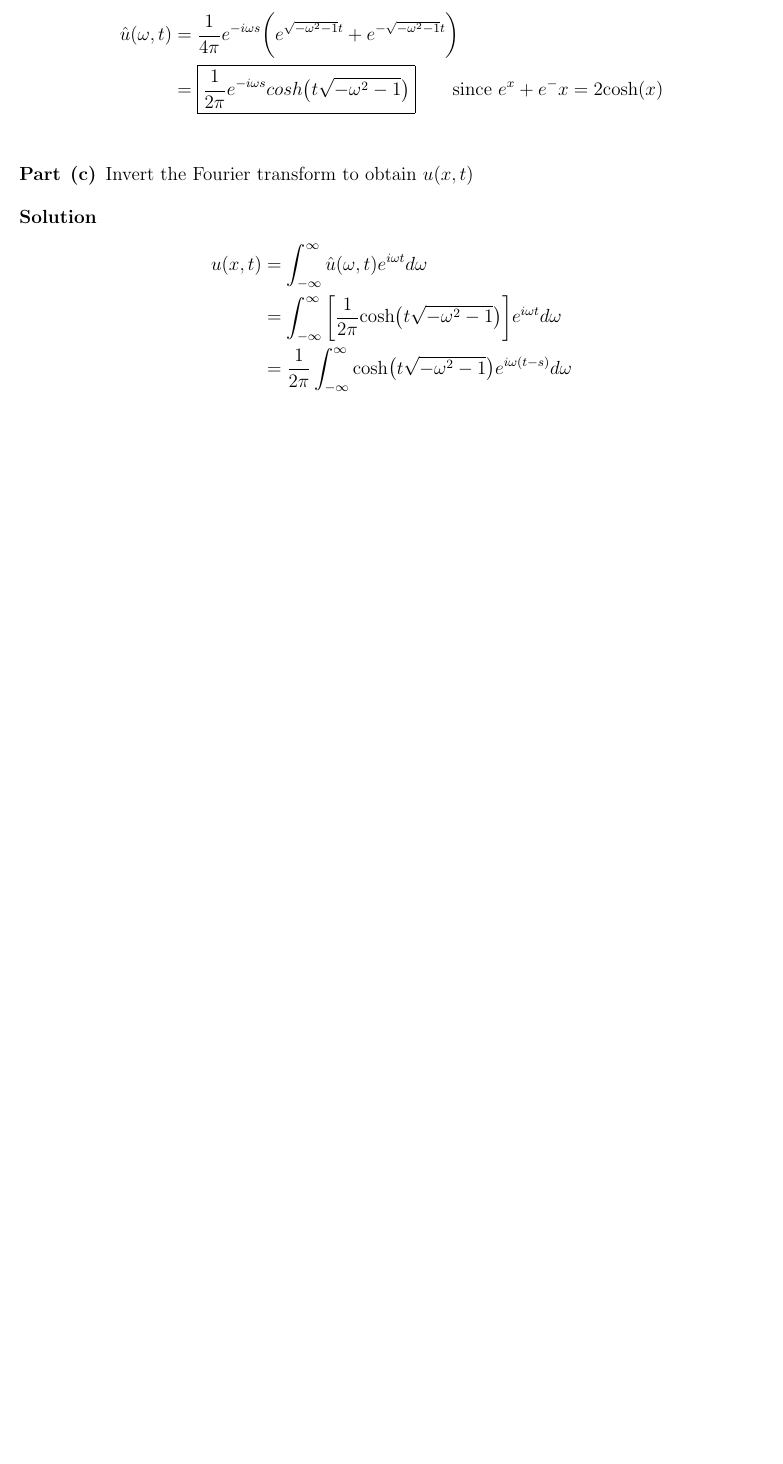
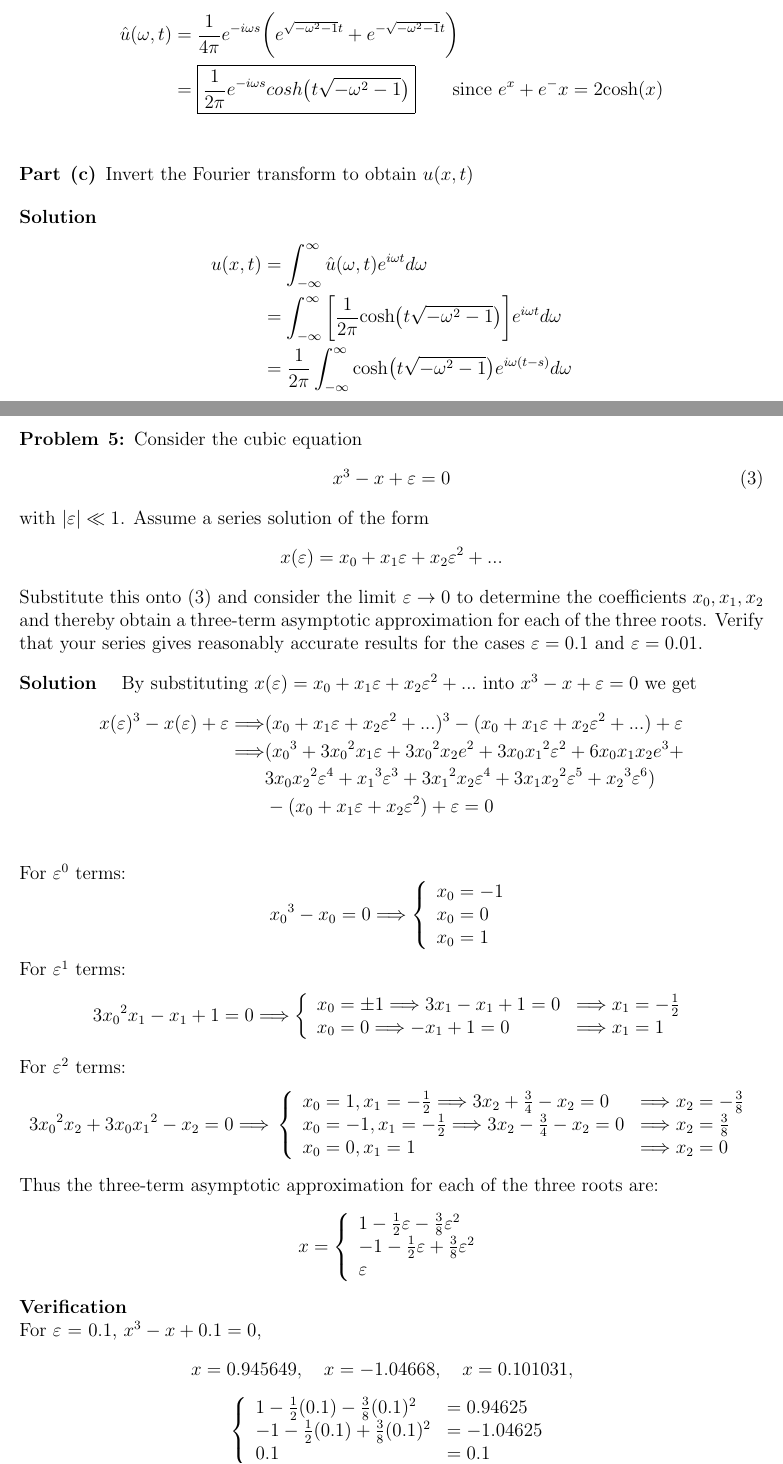
Before and after one commit to 007kevin/Applied-Math-M4990, a LaTeX problem sheet (FinalExam.tex): part of page 11 of 11 before the commit and two parts of pages 11 and 12 of 13 after it, the two joined at a grey line, cut so that both start at the same text, the shorter picture padded with empty space. Compiled offline with pdfLaTeX.

Commit message:
done final exam

```diff
--- a/FinalExam.tex
+++ b/FinalExam.tex
@@ -5,6 +5,7 @@
 \newcommand{\Z}{\mathbb{Z}}
 \newcommand{\R}{\mathbb{R}}
 \newcommand{\F}{\mathcal{F}}
+\newcommand{\e}{\varepsilon}
 \newcommand{\lra}{\Longrightarrow}
 \newenvironment{problem}[2][Problem]{\begin{trivlist}
   \item[\hskip \labelsep {\bfseries #1}\hskip \labelsep {\bfseries #2:}]}{\end{trivlist}}
@@ -529,3 +530,85 @@
              e^{i\omega (t-s)}d\omega \\
   \end{align*}
 \end{solution}
+\clearpage
+\begin{problem}{5}
+  Consider the cubic equation
+  \begin{align}
+    x^3 - x + \e = 0
+  \end{align}
+  with \(|\e| \ll 1\). Assume a series solution of the form
+  \[
+    x(\e) = x_0+x_1\e+x_2\e^2 + ...
+  \]
+  Substitute this onto (3) and consider the limit \(\e \rightarrow 0\) to determine the
+  coefficients \(x_0,x_1,x_2\) and thereby obtain a three-term asymptotic approximation for
+  each of the three roots. Verify that your series gives reasonably accurate results for the
+  cases \(\e = 0.1\) and \(\e = 0.01\).
+\end{problem}
+\begin{solution}
+  By substituting \(x(\e) = x_0+x_1\e+x_2\e^2 + ... \) into \(x^3 - x + \e = 0\) we get
+  \begin{align*}
+    x(\e)^3 - x(\e) + \e \lra& (x_0+x_1\e+x_2\e^2 + ...)^3 - (x_0+x_1\e+x_2\e^2 + ...) + \e \\
+                         \lra& ({x_0}^3+3{x_0}^2{x_1}\e+3{x_0}^2x_2e^2+3x_0{x_1}^2\e^2+ 6x_0x_1x_2e^3+\\
+                             &3x_0{x_2}^2\e^4+{x_1}^3\e^3+3{x_1}^2{x_2}\e^4+3x_1{x_2}^2\e^5+{x_2}^3\e^6) \\
+                             &- (x_0+x_1\e+x_2\e^2) +\e  = 0\\
+  \end{align*}
+  For \(\e^0\) terms:
+  \[
+    {x_0}^3-x_0 = 0 \lra
+    \left\{
+      \begin{array}{ll}
+        x_0 = -1\\
+        x_0 = 0\\
+        x_0 = 1\\
+      \end{array}
+    \right.
+  \]
+  For \(\e^1\) terms:
+  \[
+    3{x_0}^2x_1 - x_1 + 1 = 0 \lra
+        \left\{
+      \begin{array}{ll}
+        x_0 = \pm1 \lra 3x_1 - x_1 + 1 = 0 &\lra x_1 = -\frac{1}{2}\\
+        x_0 = 0 \lra - x_1 + 1 = 0 &\lra x_1 = 1\\
+      \end{array}
+    \right.
+  \]
+  For \(\e^2\) terms:
+  \[
+    3{x_0}^2x_2+3x_0{x_1}^2-x_2 = 0\lra \\
+    \left\{
+      \begin{array}{ll}
+        x_0 = 1, x_1 = -\tfrac{1}{2} \lra 3x_2 + \tfrac{3}{4} - x_2 = 0 &\lra x_2 = -\tfrac{3}{8} \\
+        x_0 = -1, x_1 = -\tfrac{1}{2} \lra 3x_2 - \tfrac{3}{4} - x_2 = 0 &\lra x_2 = \tfrac{3}{8} \\
+        x_0 = 0, x_1 = 1 &\lra x_2 = 0
+      \end{array}
+    \right.
+  \]
+  Thus the three-term asymptotic approximation for each of the three roots are:
+  \[
+    x =
+    \left\{
+      \begin{array}{ll}
+        1-\tfrac{1}{2}\e-\tfrac{3}{8}\e^2 \\
+        -1-\tfrac{1}{2}\e+\tfrac{3}{8}\e^2 \\
+        \e
+      \end{array}
+    \right.
+  \]
+  \textbf{Verification}
+  $ $\\
+  For \(\e\) = 0.1, \(x^3 - x + 0.1 = 0\),
+  \[
+    x = 0.945649, \quad
+    x = -1.04668, \quad
+    x = 0.101031, \quad
+  \]
+  \[
+    \left\{
+      \begin{array}{ll}
+        1-\tfrac{1}{2}(0.1)-\tfrac{3}{8}(0.1)^2  &= 0.94625\\
+        -1-\tfrac{1}{2}(0.1)+\tfrac{3}{8}(0.1)^2 &= -1.04625\\
+        0.1 &= 0.1
+      \end{array}
+    \right.
```
Also changed, not shown: FinalExam.pdf, Screenshot_2017-04-28_20-57-15.png (added), Screenshot_2017-04-28_21-09-49.png (added), FinalExam.tex (19 more changed lines), 1 other file.
